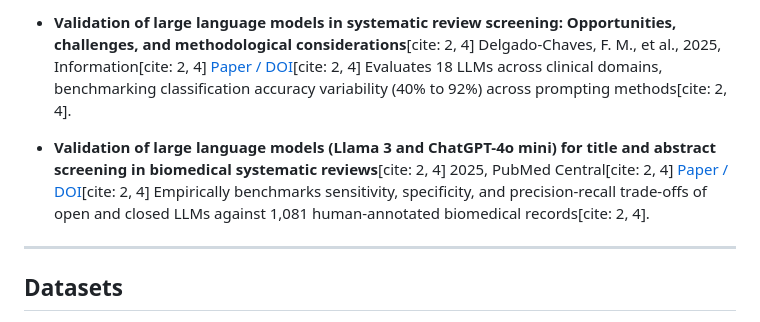
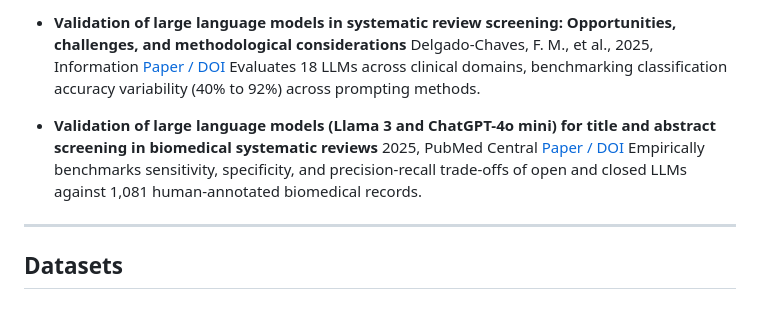
Before and after one commit to ujjwal-research/awesome-Comparing-AI-Assisted-and-Manual-Data-Labelling, a Markdown page: README.md, the part around one of its changes. GitHub-like rendering.

```diff
--- a/README.md
+++ b/README.md
@@ -115,13 +115,13 @@ With the emergence of Large Language Models (LLMs) and automated Human-in-the-Lo
 
-- **Validation of large language models in systematic review screening: Opportunities, challenges, and methodological considerations**[cite: 2, 4]
-  Delgado-Chaves, F. M., et al., 2025, Information[cite: 2, 4]
-  [Paper / DOI](https://doi.org/10.3390/info16050378)[cite: 2, 4]
-  Evaluates 18 LLMs across clinical domains, benchmarking classification accuracy variability (40% to 92%) across prompting methods[cite: 2, 4].
+- **Validation of large language models in systematic review screening: Opportunities, challenges, and methodological considerations**
+  Delgado-Chaves, F. M., et al., 2025, Information
+  [Paper / DOI](https://doi.org/10.3390/info16050378)
+  Evaluates 18 LLMs across clinical domains, benchmarking classification accuracy variability (40% to 92%) across prompting methods.
 
-- **Validation of large language models (Llama 3 and ChatGPT-4o mini) for title and abstract screening in biomedical systematic reviews**[cite: 2, 4]
-  2025, PubMed Central[cite: 2, 4]
-  [Paper / DOI](https://www.ncbi.nlm.nih.gov/pmc/articles/PMC12623132/)[cite: 2, 4]
-  Empirically benchmarks sensitivity, specificity, and precision-recall trade-offs of open and closed LLMs against 1,081 human-annotated biomedical records[cite: 2, 4].
+- **Validation of large language models (Llama 3 and ChatGPT-4o mini) for title and abstract screening in biomedical systematic reviews**
+  2025, PubMed Central
+  [Paper / DOI](https://www.ncbi.nlm.nih.gov/pmc/articles/PMC12623132/)
+  Empirically benchmarks sensitivity, specificity, and precision-recall trade-offs of open and closed LLMs against 1,081 human-annotated biomedical records.
 
 ---
 
```
Also changed, not shown: other parts of README.md (+92 -52 lines).
